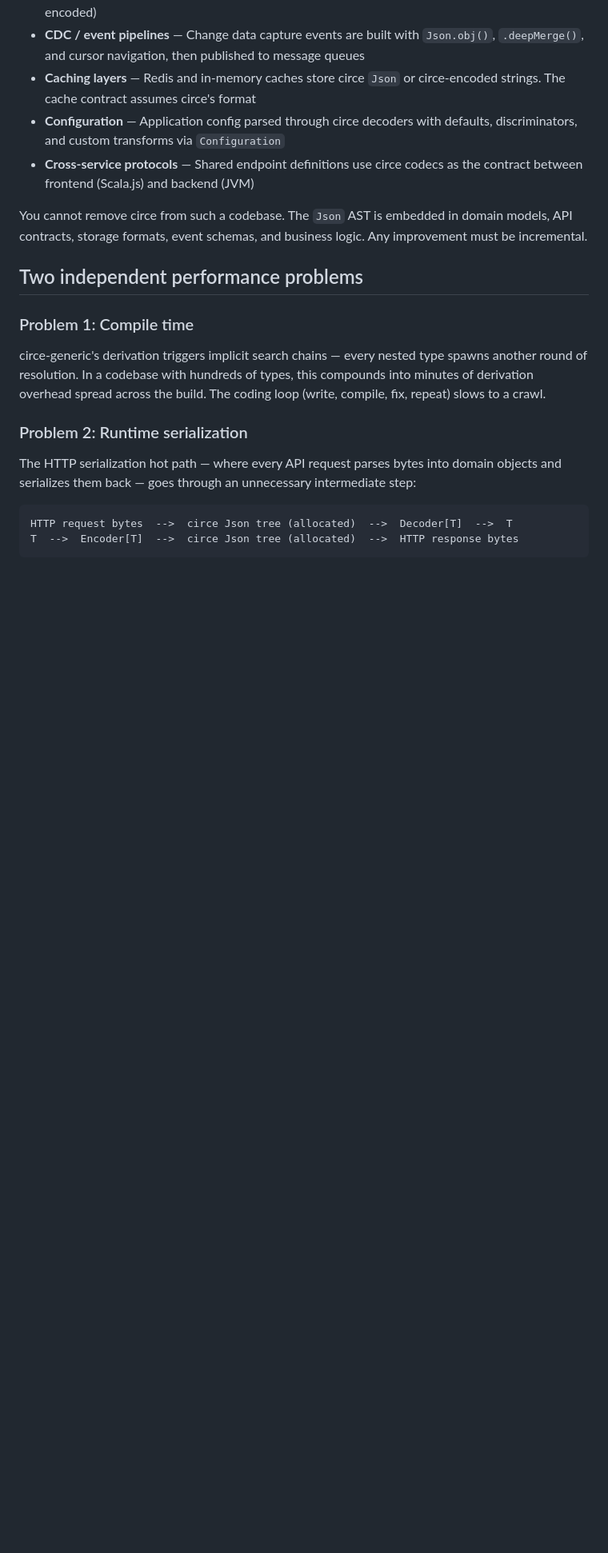
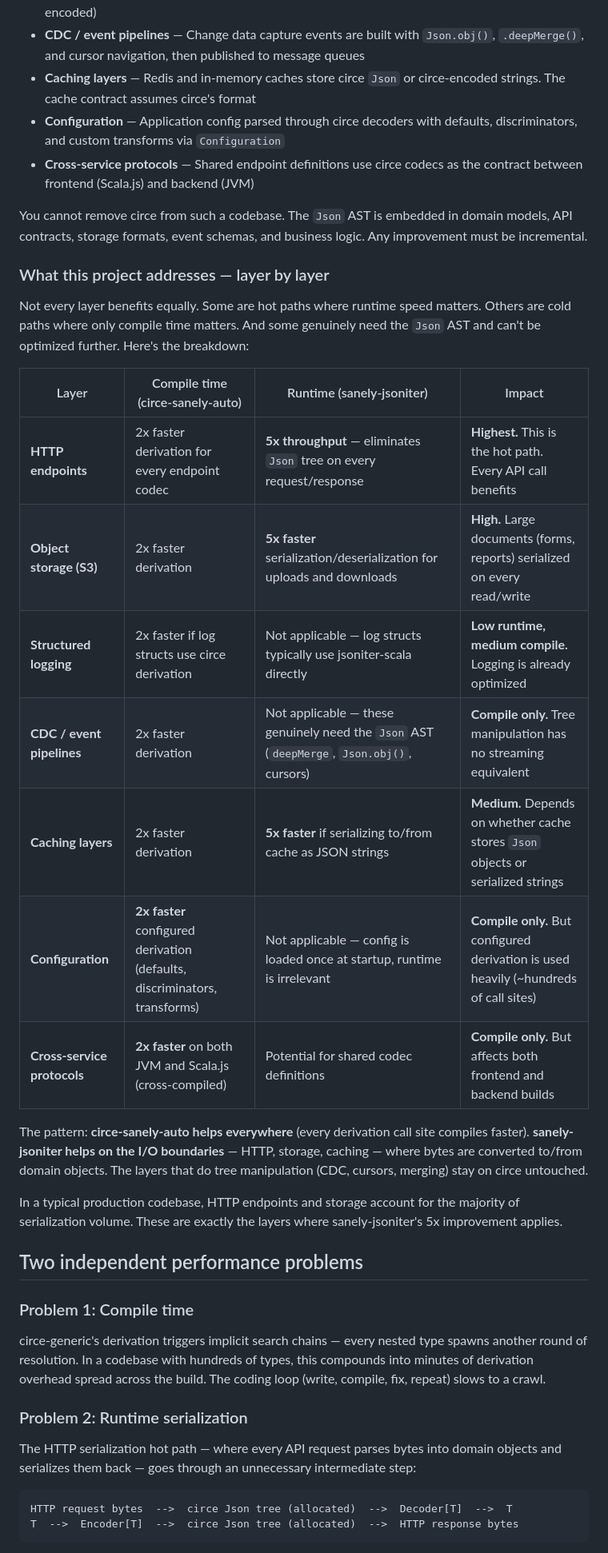
Before and after one commit to nguyenyou/circe-sanely-auto, a Markdown page: REAL-WORLD.md, the part around the change. Shown at 80% size. GitHub-like rendering; blank space fills up the shorter version.

Commit message:
docs: add layer-by-layer impact analysis for each use case
Maps each concrete circe use case (HTTP, S3, logging, CDC, caching,
config, cross-service) to what this project addresses — compile time,
runtime, or both — with impact assessment.

Co-Authored-By: Claude Opus 4.6 <noreply@anthropic.com>

```diff
--- a/REAL-WORLD.md
+++ b/REAL-WORLD.md
@@ -22,6 +22,24 @@ circe shows up in nearly every layer of the system:
 - **Cross-service protocols** — Shared endpoint definitions use circe codecs as the contract between frontend (Scala.js) and backend (JVM)
 
 You cannot remove circe from such a codebase. The `Json` AST is embedded in domain models, API contracts, storage formats, event schemas, and business logic. Any improvement must be incremental.
+
+### What this project addresses — layer by layer
+
+Not every layer benefits equally. Some are hot paths where runtime speed matters. Others are cold paths where only compile time matters. And some genuinely need the `Json` AST and can't be optimized further. Here's the breakdown:
+
+| Layer | Compile time (circe-sanely-auto) | Runtime (sanely-jsoniter) | Impact |
+|---|---|---|---|
+| **HTTP endpoints** | 2x faster derivation for every endpoint codec | **5x throughput** — eliminates `Json` tree on every request/response | **Highest.** This is the hot path. Every API call benefits |
+| **Object storage (S3)** | 2x faster derivation | **5x faster** serialization/deserialization for uploads and downloads | **High.** Large documents (forms, reports) serialized on every read/write |
+| **Structured logging** | 2x faster if log structs use circe derivation | Not applicable — log structs typically use jsoniter-scala directly | **Low runtime, medium compile.** Logging is already optimized |
+| **CDC / event pipelines** | 2x faster derivation | Not applicable — these genuinely need the `Json` AST (`deepMerge`, `Json.obj()`, cursors) | **Compile only.** Tree manipulation has no streaming equivalent |
+| **Caching layers** | 2x faster derivation | **5x faster** if serializing to/from cache as JSON strings | **Medium.** Depends on whether cache stores `Json` objects or serialized strings |
+| **Configuration** | **2x faster** configured derivation (defaults, discriminators, transforms) | Not applicable — config is loaded once at startup, runtime is irrelevant | **Compile only.** But configured derivation is used heavily (~hundreds of call sites) |
+| **Cross-service protocols** | **2x faster** on both JVM and Scala.js (cross-compiled) | Potential for shared codec definitions | **Compile only.** But affects both frontend and backend builds |
+
+The pattern: **circe-sanely-auto helps everywhere** (every derivation call site compiles faster). **sanely-jsoniter helps on the I/O boundaries** — HTTP, storage, caching — where bytes are converted to/from domain objects. The layers that do tree manipulation (CDC, cursors, merging) stay on circe untouched.
+
+In a typical production codebase, HTTP endpoints and storage account for the majority of serialization volume. These are exactly the layers where sanely-jsoniter's 5x improvement applies.
 
 ## Two independent performance problems
 
```
